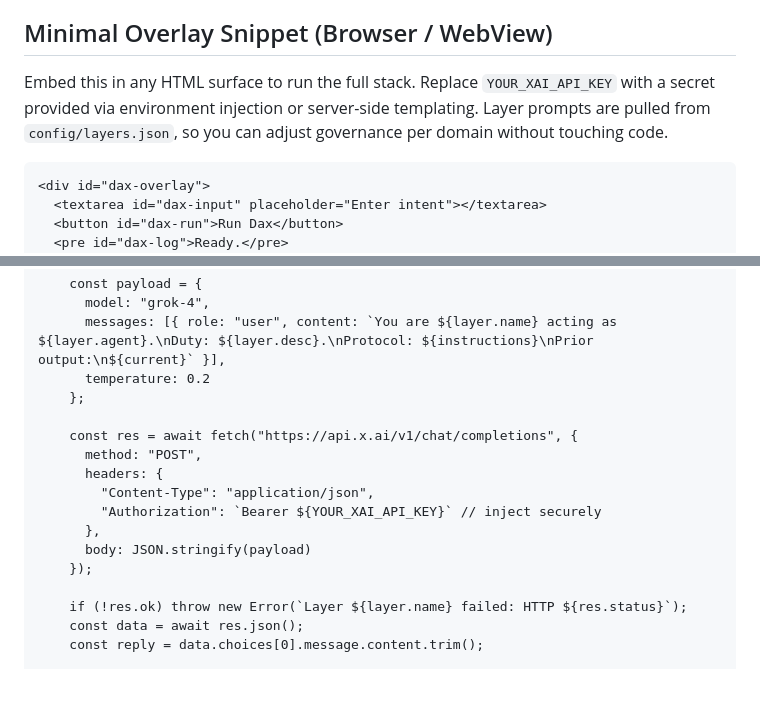
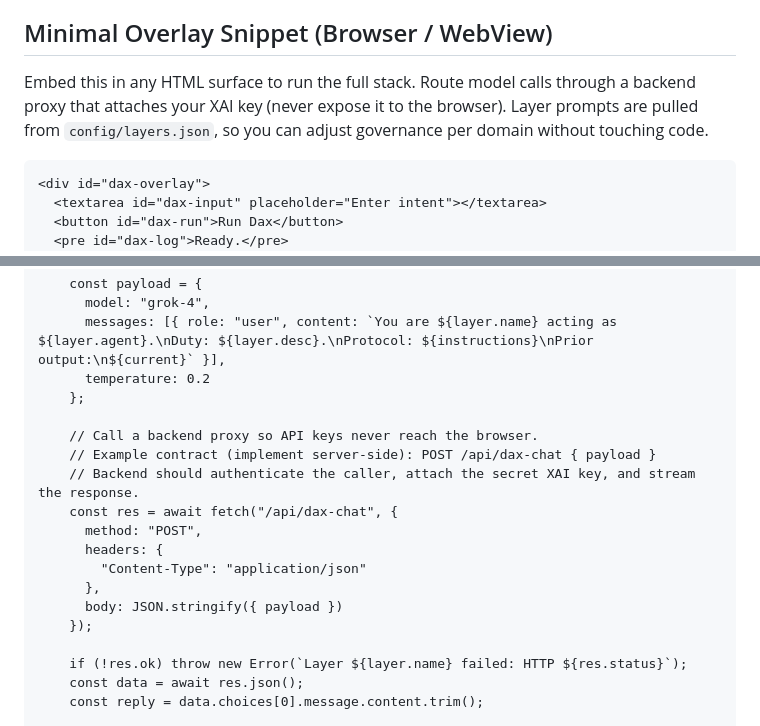
Before and after one commit to osmesirius-ship-it/DAX_DA13-DA13x2, a Markdown page: docs/INTEGRATION.md, 2 parts joined by grey strips. GitHub-like rendering; blank space fills up the shorter version.

Commit message:
Use backend proxy for overlay snippet

````diff
--- a/docs/INTEGRATION.md
+++ b/docs/INTEGRATION.md
@@ -8,7 +8,7 @@ This guide packages the minimal code and step-by-step instructions required to l
 - **Execution loop**: Each layer receives the previous output, applies its role-specific prompt, and returns a stabilized string. The final output is emitted only after all layers are stable.
 
 ## Minimal Overlay Snippet (Browser / WebView)
-Embed this in any HTML surface to run the full stack. Replace `YOUR_XAI_API_KEY` with a secret provided via environment injection or server-side templating. Layer prompts are pulled from `config/layers.json`, so you can adjust governance per domain without touching code.
+Embed this in any HTML surface to run the full stack. Route model calls through a backend proxy that attaches your XAI key (never expose it to the browser). Layer prompts are pulled from `config/layers.json`, so you can adjust governance per domain without touching code.
 
 ```html
 <div id="dax-overlay">
@@ -40,13 +40,15 @@ async function runDax(input, { includeReasons = false } = {}) {
       temperature: 0.2
     };
 
-    const res = await fetch("https://api.x.ai/v1/chat/completions", {
+    // Call a backend proxy so API keys never reach the browser.
+    // Example contract (implement server-side): POST /api/dax-chat { payload }
+    // Backend should authenticate the caller, attach the secret XAI key, and stream the response.
+    const res = await fetch("/api/dax-chat", {
       method: "POST",
       headers: {
-        "Content-Type": "application/json",
-        "Authorization": `Bearer ${YOUR_XAI_API_KEY}` // inject securely
+        "Content-Type": "application/json"
       },
-      body: JSON.stringify(payload)
+      body: JSON.stringify({ payload })
     });
 
     if (!res.ok) throw new Error(`Layer ${layer.name} failed: HTTP ${res.status}`);
````
